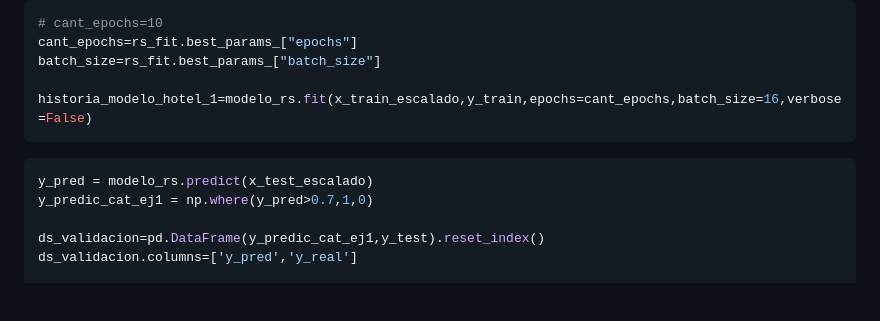
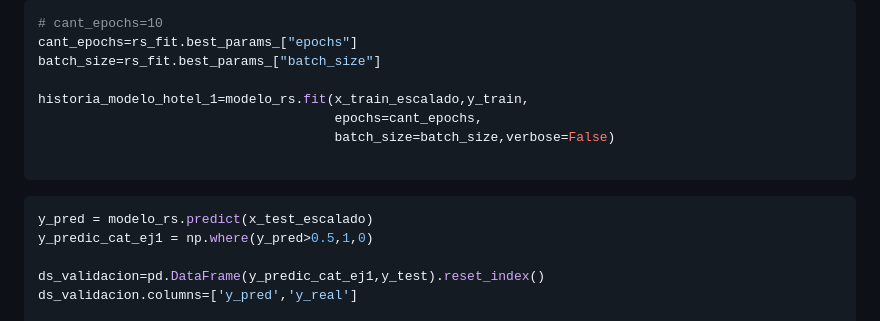
Before and after one commit to Los-persistentes-de-Pearson/7506R-1C2023-GRUPO09, a Markdown page: checkpoint4.md, the part around the change. GitHub-like rendering; blank space fills up the shorter version.

Commit message:
Mas generoso
Signed-off-by: Tomas Fabrizio Orsi <torsi@fi.uba.ar>

````diff
--- a/checkpoint4.md
+++ b/checkpoint4.md
@@ -401,12 +401,15 @@ modelo_rs.compile(
 cant_epochs=rs_fit.best_params_["epochs"]
 batch_size=rs_fit.best_params_["batch_size"]
 
-historia_modelo_hotel_1=modelo_rs.fit(x_train_escalado,y_train,epochs=cant_epochs,batch_size=16,verbose=False)
+historia_modelo_hotel_1=modelo_rs.fit(x_train_escalado,y_train,
+                                      epochs=cant_epochs,
+                                      batch_size=batch_size,verbose=False)
+
 ```
 
 ```python
 y_pred = modelo_rs.predict(x_test_escalado)
-y_predic_cat_ej1 = np.where(y_pred>0.7,1,0)
+y_predic_cat_ej1 = np.where(y_pred>0.5,1,0)
 
 ds_validacion=pd.DataFrame(y_predic_cat_ej1,y_test).reset_index()
 ds_validacion.columns=['y_pred','y_real']
````
